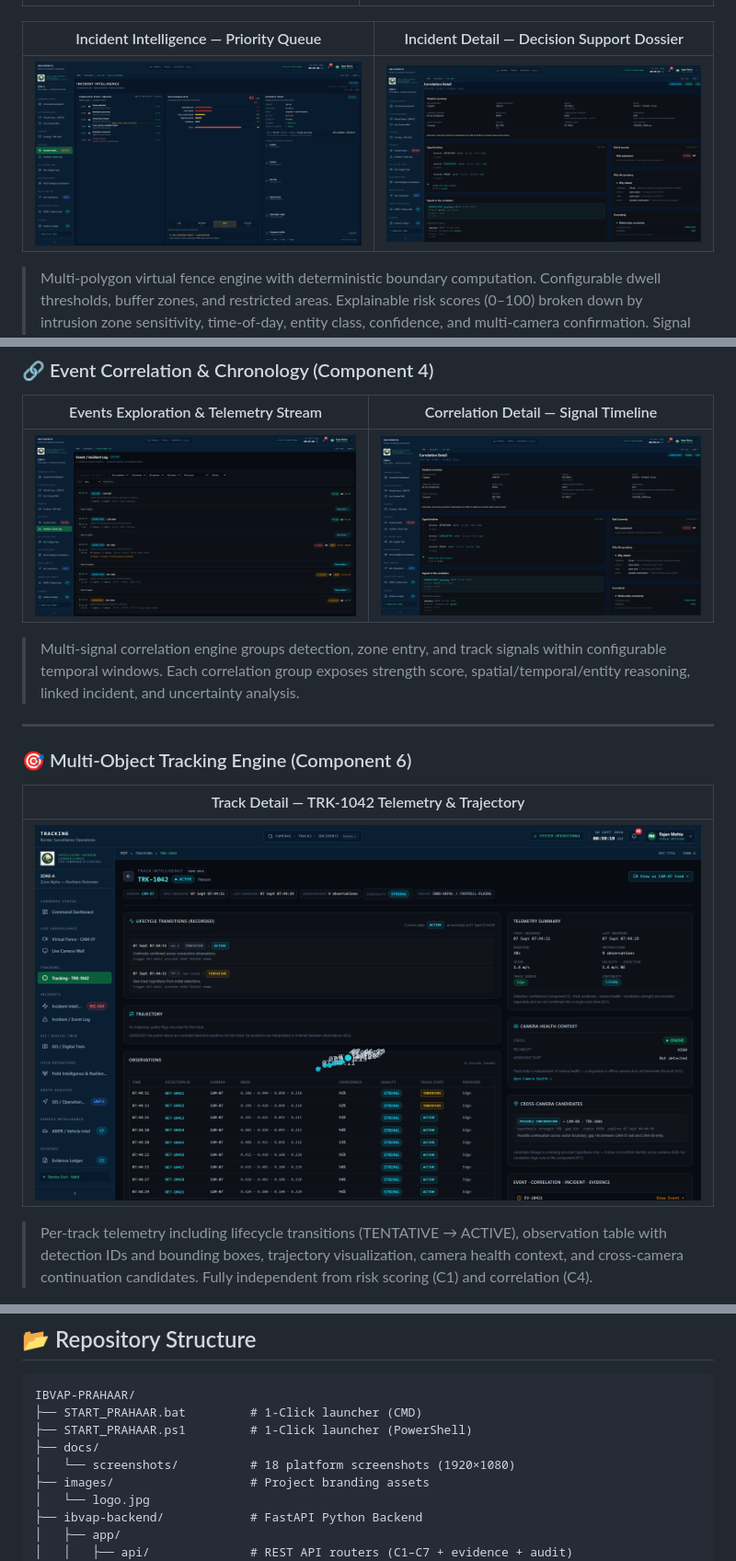
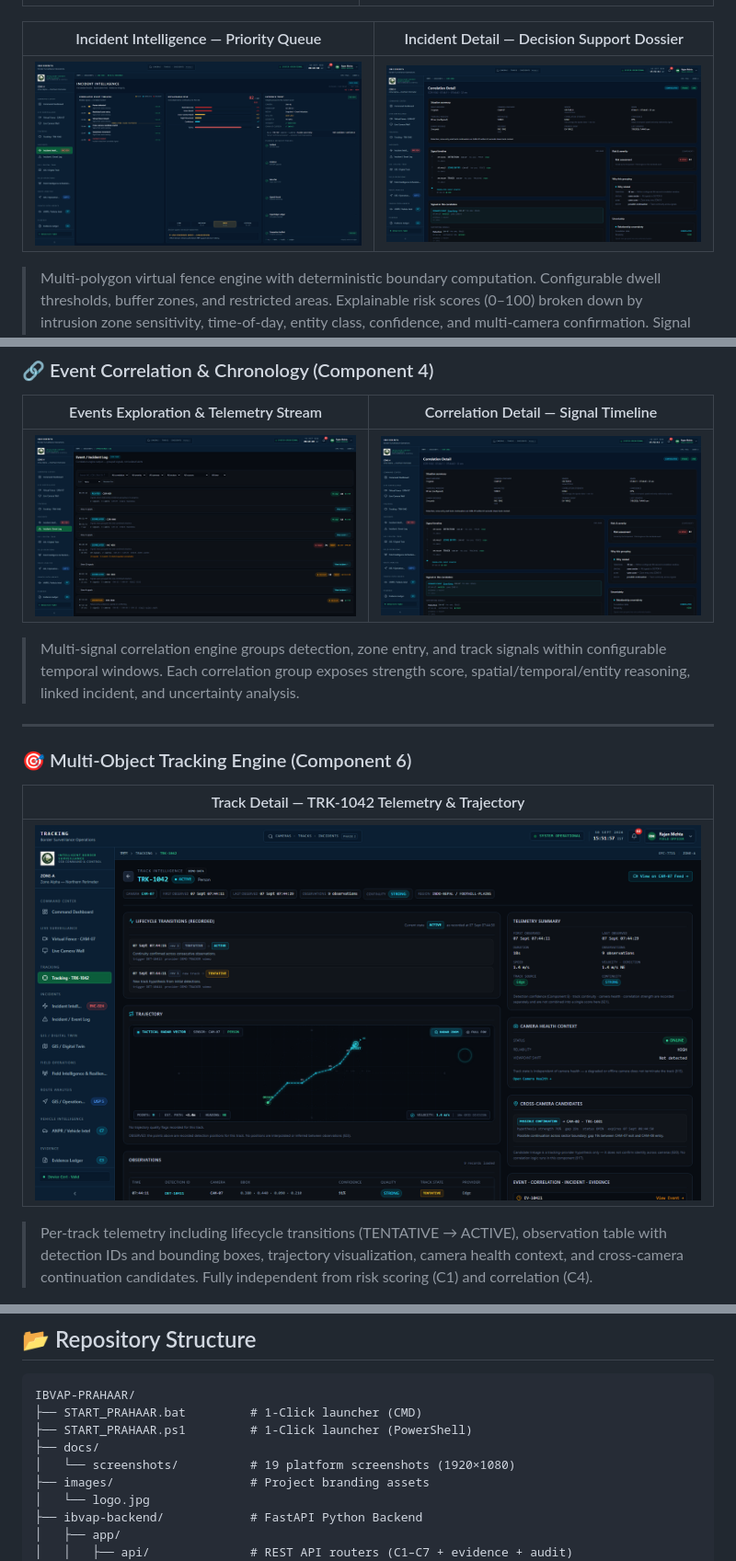
Before and after one commit to harshit25bce10223-eng/IBVAP-PRAHAAR, a Markdown page: README.md, 3 parts joined by grey strips. Shown at 92% size. Drawn GitHub-style; pictures changed too: docs/screenshots/06_incident_detail.png, docs/screenshots/13_track_detail.png.

Commit message:
docs: update screenshots with tactical radar trajectory, expanded route analysis map, and command console login

```diff
--- a/README.md
+++ b/README.md
@@ -130,7 +140,7 @@ IBVAP-PRAHAAR/
 ├── START_PRAHAAR.bat         # 1-Click launcher (CMD)
 ├── START_PRAHAAR.ps1         # 1-Click launcher (PowerShell)
 ├── docs/
-│   └── screenshots/          # 18 platform screenshots (1920×1080)
+│   └── screenshots/          # 19 platform screenshots (1920×1080)
 ├── images/                   # Project branding assets
 │   └── logo.jpg
 ├── ibvap-backend/            # FastAPI Python Backend
```
Also changed, not shown: other parts of README.md (+10 -0 lines), docs/screenshots/01_command_dashboard.png, docs/screenshots/18_route_analysis.png, docs/screenshots/19_login.png (added).
